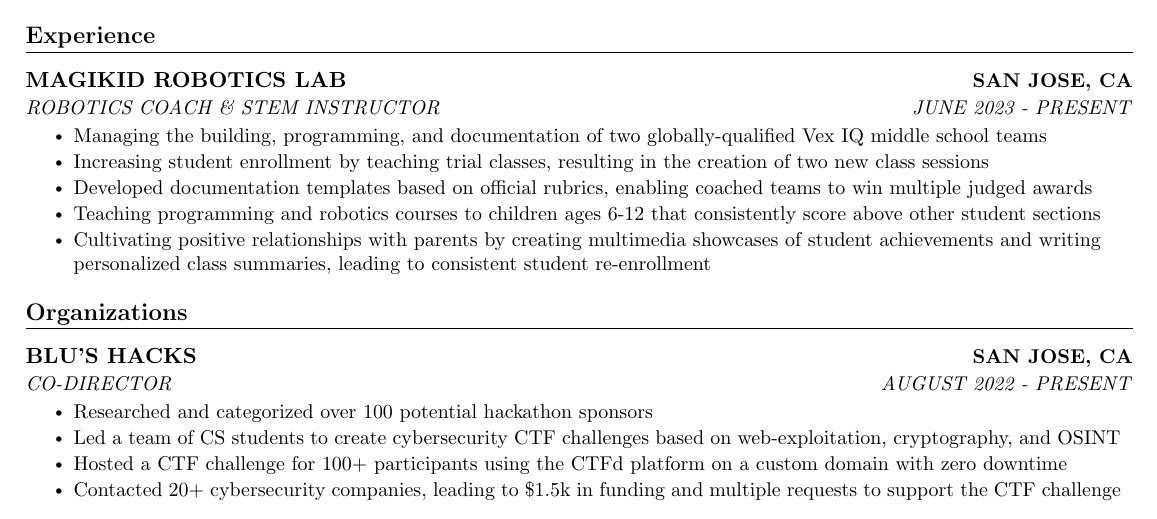
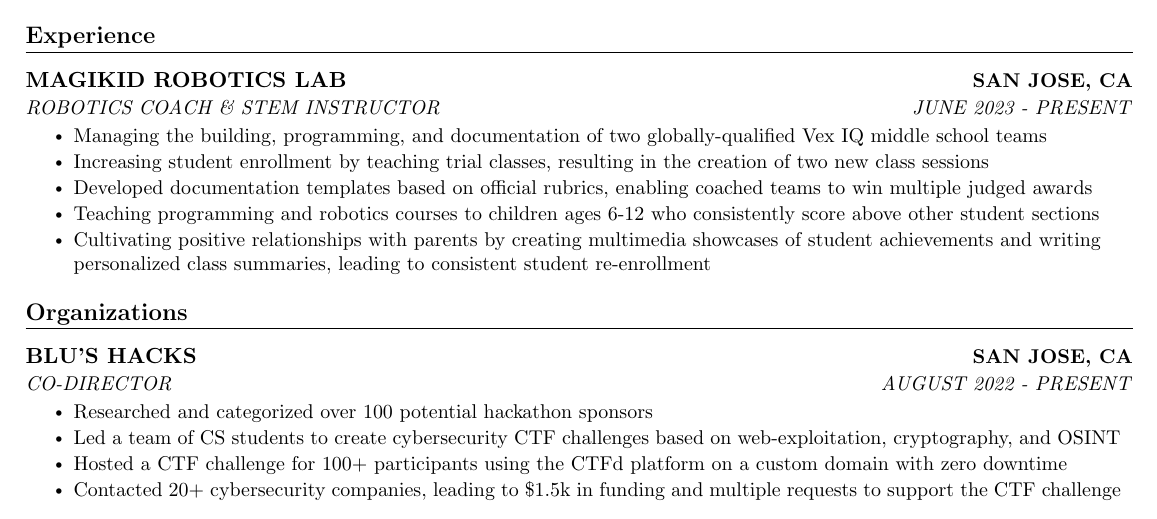
Before and after one commit to seadeef/resume, a LaTeX CV (resume.tex): part of the page, cut so that both start at the same text. Compiled offline with pdfLaTeX.

Commit message:
Fix GPA & Grammar

```diff
--- a/resume.tex
+++ b/resume.tex
@@ -126,7 +126,7 @@
                 \resumeItem{Managing the building, programming, and documentation of two globally-qualified Vex IQ middle school teams}
                 \resumeItem{Increasing student enrollment by teaching trial classes, resulting in the creation of two new class sessions}
                 \resumeItem{Developed documentation templates based on official rubrics, enabling coached teams to win multiple judged awards}
-                \resumeItem{Teaching programming and robotics courses to children ages 6-12 that consistently score above other student sections}
+                \resumeItem{Teaching programming and robotics courses to children ages 6-12 who consistently score above other student sections}
                % \resumeItem{Designed a Creative Engineering Class by company request, becoming the only coach to instruct a non-standard course}
                 \resumeItem{Cultivating positive relationships with parents by creating multimedia showcases of student achievements and writing personalized class summaries, leading to consistent student re-enrollment}
             \resumeItemListEnd
```
Also changed, not shown: Kevin_Toren_Resume.pdf, resume.tex (2 more changed lines).
